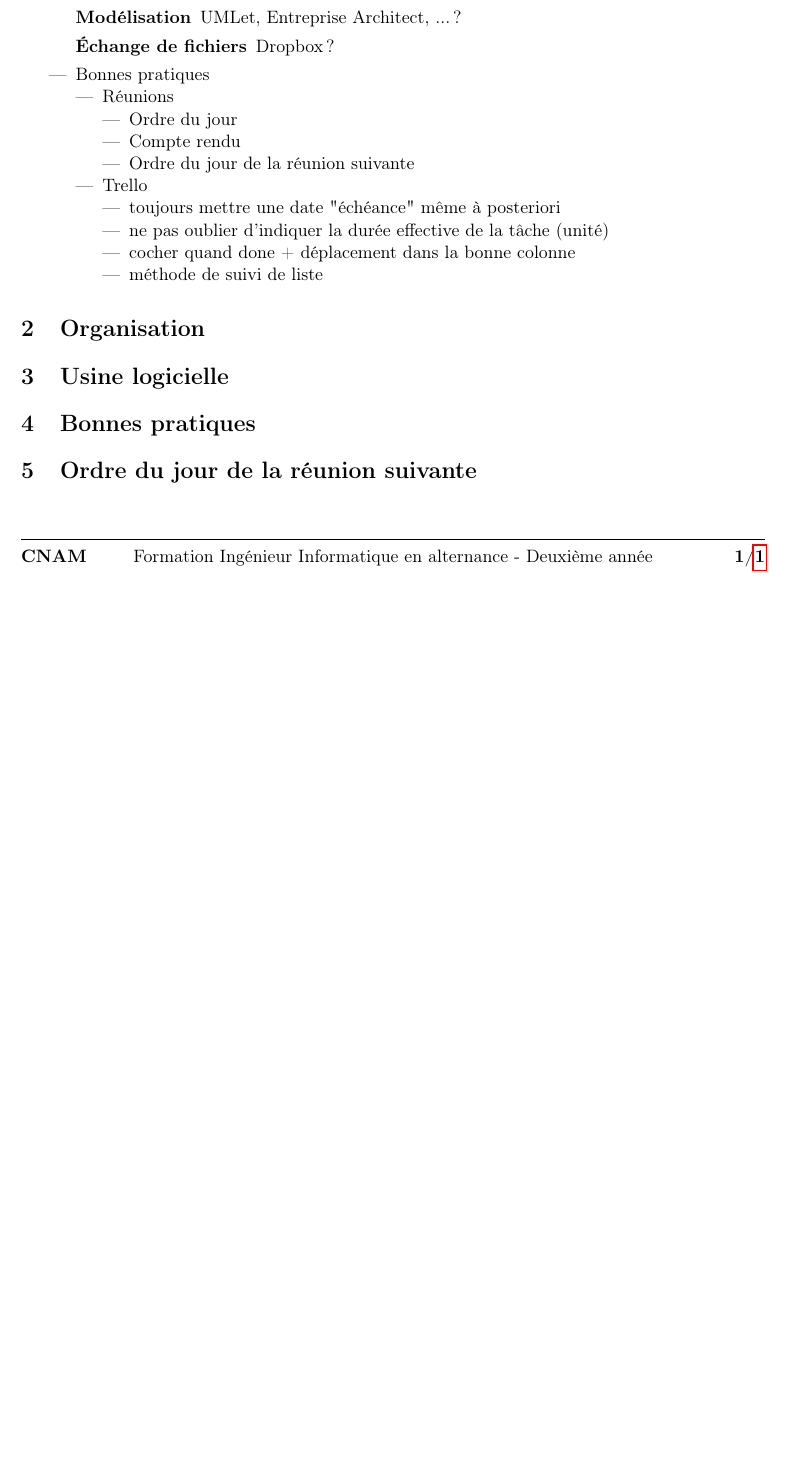
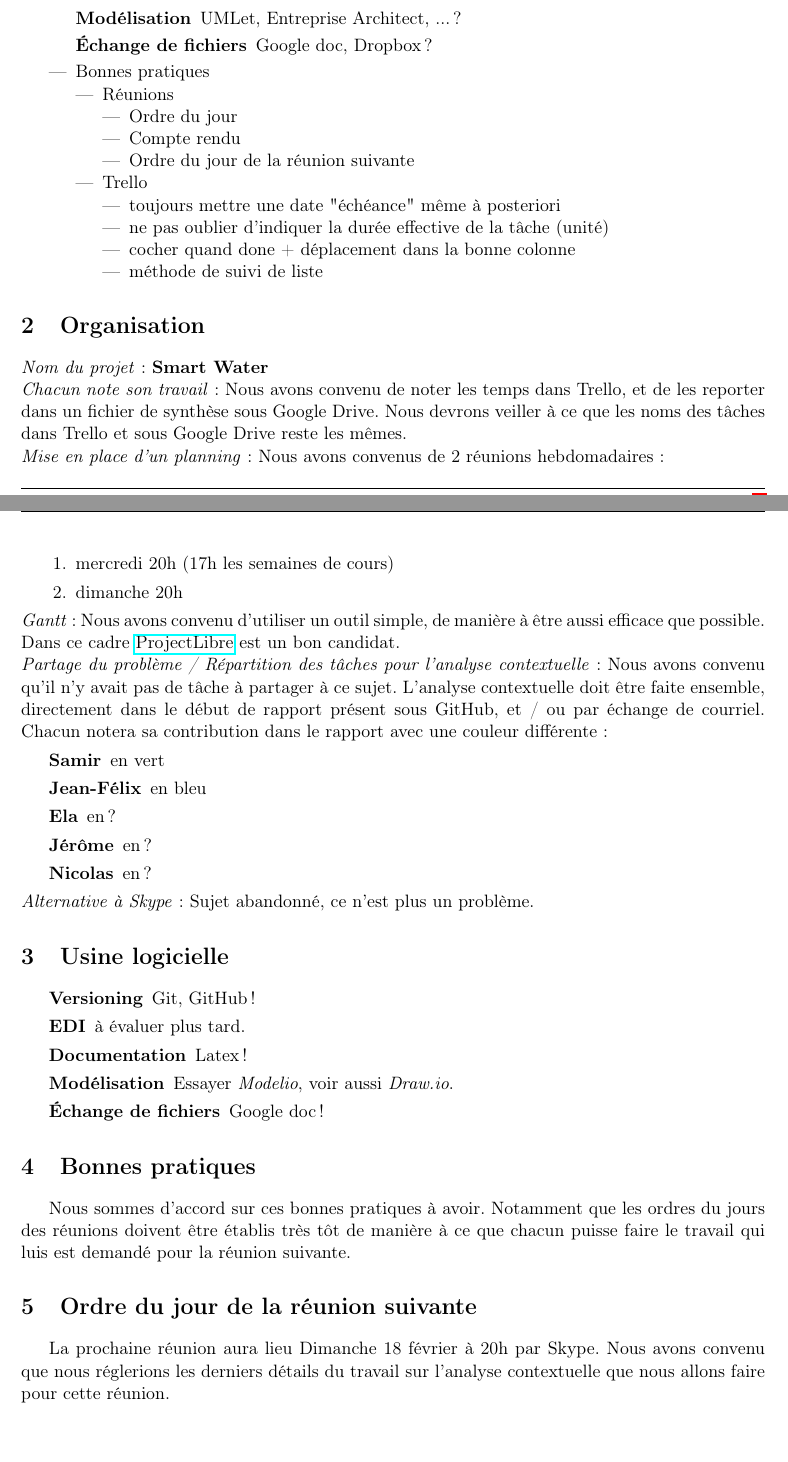
Before and after one commit to elddif/arrosage-auto, a LaTeX document (src/doc/avancement/CR_20180215.tex): part of the page before the commit and two parts of pages 1 and 2 of 2 after it, the two joined at a grey line, cut so that both start at the same text, the shorter picture padded with empty space. Compiled offline with pdfLaTeX.

Commit message:
Rédaction du compte rendu de la réunion de ce jour.

```diff
--- a/src/doc/avancement/CR_20180215.tex
+++ b/src/doc/avancement/CR_20180215.tex
@@ -42,7 +43,7 @@ COMPTE RENDU DE TÉLÉCONFÉRENCE % RÉUNION
   \item[EDI] Eclipse ?
   \item[Documentation] Latex ?
   \item[Modélisation] UMLet, Entreprise Architect, ... ?
-  \item[Échange de fichiers] Dropbox ?
+  \item[Échange de fichiers] Google doc, Dropbox ?
   \end{description}
 \item Bonnes pratiques
   \begin{itemize}
@@ -63,12 +64,43 @@ COMPTE RENDU DE TÉLÉCONFÉRENCE % RÉUNION
 \end{itemize}
 
 \section{Organisation}
+\noindent
+\emph{Nom du projet}: \textbf{Smart Water}\\
+\emph{Chacun note son travail}: Nous avons convenu de noter les temps dans Trello, et de les reporter dans un fichier de synthèse sous Google Drive.
+Nous devrons veiller à ce que les noms des tâches dans Trello et sous Google Drive reste les mêmes.\\
+\emph{Mise en place d'un planning}: Nous avons convenus de 2 réunions hebdomadaires:
+\begin{enumerate}
+\item mercredi 20h (17h les semaines de cours)
+\item dimanche 20h
+\end{enumerate}
+\emph{Gantt}: Nous avons convenu d'utiliser un outil simple, de manière à être aussi efficace que possible.
+Dans ce cadre \href{http://www.projectlibre.com}{ProjectLibre} est un bon candidat.\\
+\emph{Partage du problème / Répartition des tâches pour l'analyse contextuelle}: Nous avons convenu qu'il n'y avait pas de tâche à partager à ce sujet. L'analyse contextuelle doit être faite ensemble, directement dans le début de rapport présent sous GitHub, et / ou par échange de courriel. Chacun notera sa contribution dans le rapport avec une couleur différente:
+  \begin{description}
+  \item[Samir] en vert
+  \item[Jean-Félix] en bleu
+  \item[Ela] en ?
+  \item[Jérôme] en ?
+  \item[Nicolas] en ?
+  \end{description}
+\emph{Alternative à Skype}: Sujet abandonné, ce n'est plus un problème.
 
 \section{Usine logicielle}
+  \begin{description}
+  \item[Versioning] Git, GitHub !
+  \item[EDI] à évaluer plus tard.
+  \item[Documentation] Latex !
+  \item[Modélisation] Essayer \emph{Modelio}, voir aussi \emph{Draw.io}.
+  \item[Échange de fichiers] Google doc !
+  \end{description}
 
 \section{Bonnes pratiques}
+Nous sommes d'accord sur ces bonnes pratiques à avoir.
+Notamment que les ordres du jours des réunions doivent être établis très tôt de manière à ce que chacun puisse faire le travail qui luis est demandé pour la réunion suivante.
 
 \section{Ordre du jour de la réunion suivante}
+La prochaine réunion aura lieu Dimanche 18 février à 20h par Skype.
+Nous avons convenu que nous réglerions les derniers détails du travail sur l'analyse contextuelle que nous allons faire pour cette réunion.
 
 \label{LastPage}
 \end{document}
```
Also changed, not shown: src/doc/avancement/CR_20180215.tex (5 more changed lines).
